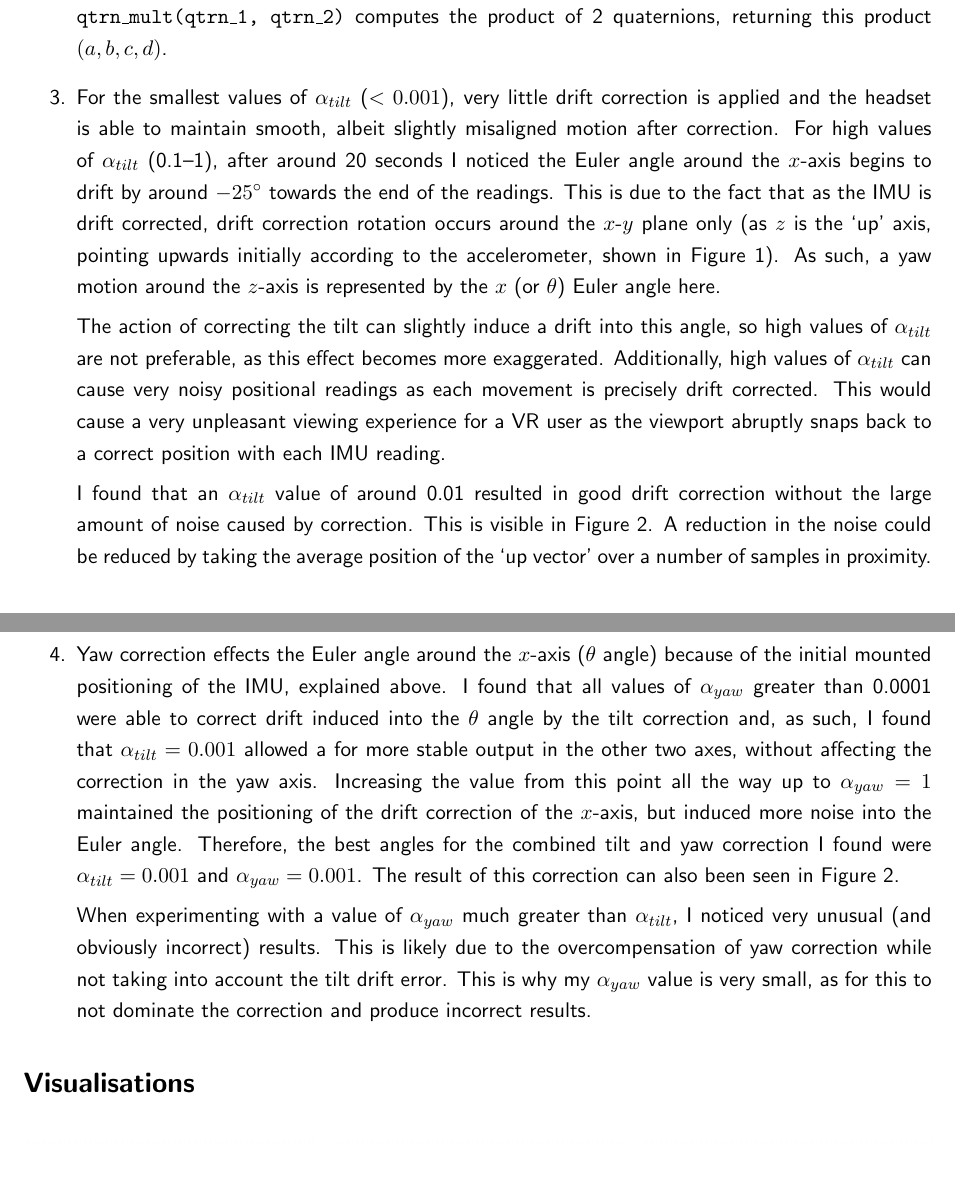
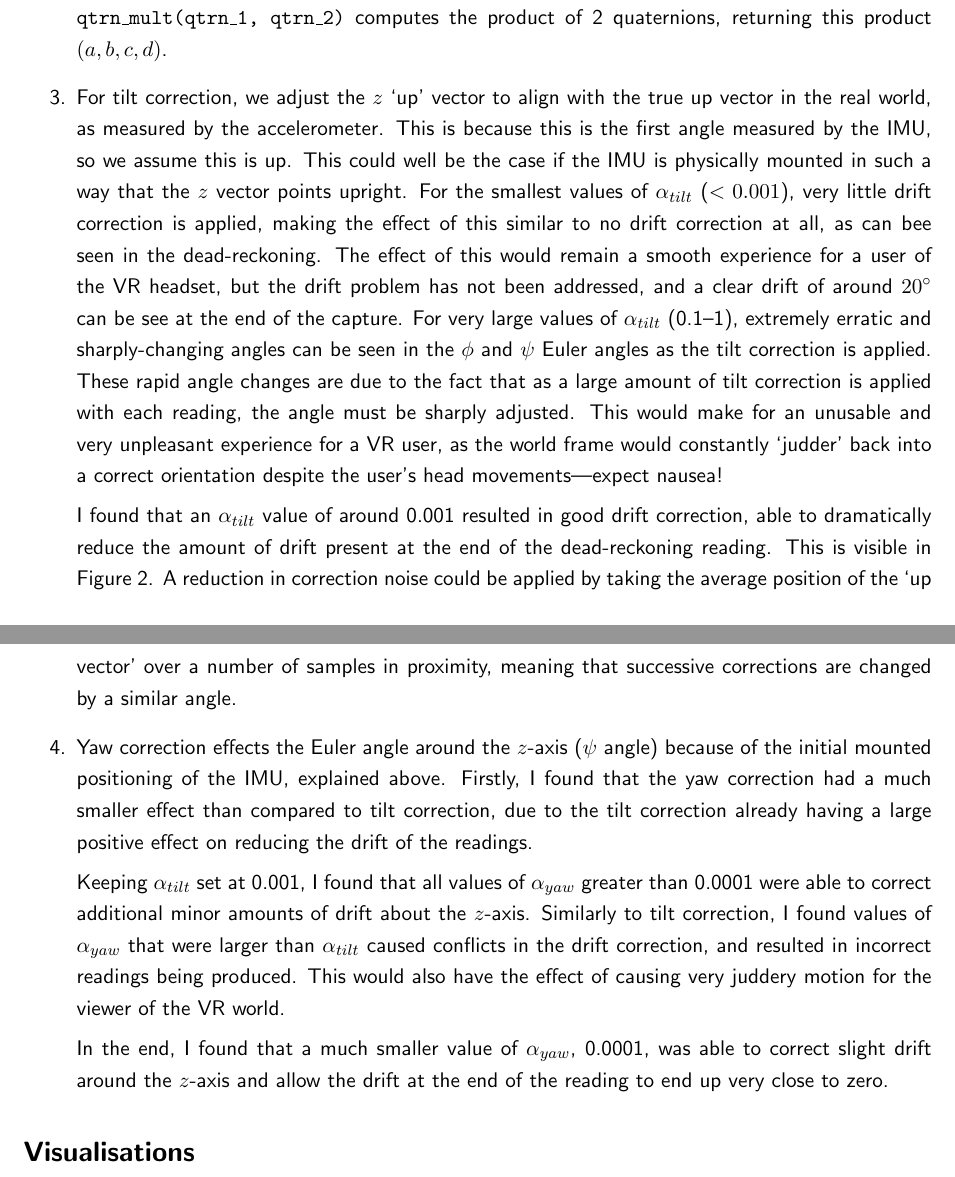
Before and after one commit to bradleymackey/l3-virtual-reality, a LaTeX document (report/wbbz74.tex): two parts of pages 1 and 2 of 3, joined at a grey line, cut so that both start at the same text. Compiled offline with pdfLaTeX.

Commit message:
fix report to better align with data

```diff
--- a/report/wbbz74.tex
+++ b/report/wbbz74.tex
@@ -53,29 +53,26 @@
 
 \item
 
-For the smallest values of $\alpha_{tilt}$ ($<0.001$), very little drift correction is applied and the headset is able to maintain smooth, albeit slightly misaligned motion after correction.
-For high values of $\alpha_{tilt}$ (0.1--1), after around 20 seconds I noticed the Euler angle around the $x$-axis begins to drift by around $-25\degree$ towards the end of the readings.
-This is due to the fact that as the IMU is drift corrected, drift correction rotation occurs around the $x$-$y$ plane only (as $z$ is the `up' axis, pointing upwards initially according to the accelerometer, shown in Figure \ref{fig:raw-readings}).
-As such, a yaw motion around the $z$-axis is represented by the $x$ (or $\theta$) Euler angle here.
+For tilt correction, we adjust the $z$ `up' vector to align with the true up vector in the real world, as measured by the accelerometer. This is because this is the first angle measured by the IMU, so we assume this is up. This could well be the case if the IMU is physically mounted in such a way that the $z$ vector points upright.
+For the smallest values of $\alpha_{tilt}$ ($<0.001$), very little drift correction is applied, making the effect of this similar to no drift correction at all, as can bee seen in the dead-reckoning.
+The effect of this would remain a smooth experience for a user of the VR headset, but the drift problem has not been addressed, and a clear drift of around $20\degree$ can be see at the end of the capture.
+For very large values of $\alpha_{tilt}$ (0.1--1), extremely erratic and sharply-changing angles can be seen in the $\phi$ and $\psi$ Euler angles as the tilt correction is applied.
+These rapid angle changes are due to the fact that as a large amount of tilt correction is applied with each reading, the angle must be sharply adjusted.
+This would make for an unusable and very unpleasant experience for a VR user, as the world frame would constantly `judder' back into a correct orientation despite the user's head movements---expect nausea!
 
-The action of correcting the tilt can slightly induce a drift into this angle, so high values of $\alpha_{tilt}$ are not preferable, as this effect becomes more exaggerated.
-Additionally, high values of $\alpha_{tilt}$ can cause very noisy positional readings as each movement is precisely drift corrected.
-This would cause a very unpleasant viewing experience for a VR user as the viewport abruptly snaps back to a correct position with each IMU reading.
-
-I found that an $\alpha_{tilt}$ value of around 0.01 resulted in good drift correction without the large amount of noise caused by correction. This is visible in Figure \ref{fig:euler-angles}.
-A reduction in the noise could be reduced by taking the average position of the `up vector' over a number of samples in proximity.
+I found that an $\alpha_{tilt}$ value of around 0.001 resulted in good drift correction, able to dramatically reduce the amount of drift present at the end of the dead-reckoning reading. This is visible in Figure \ref{fig:euler-angles}.
+A reduction in correction noise could be applied by taking the average position of the `up vector' over a number of samples in proximity, meaning that successive corrections are changed by a similar angle.
 
 % QUESTION 4: Try a few different alpha values (e.g., 0.01, 0.1, ...), investigate and comment on their effect on drift compensation in your report (5 marks).
 
 \item
-Yaw correction effects the Euler angle around the $x$-axis ($\theta$ angle) because of the initial mounted positioning of the IMU, explained above.
-I found that all values of $\alpha_{yaw}$ greater than 0.0001 were able to correct drift induced into the $\theta$ angle by the tilt correction and, as such, I found that $\alpha_{tilt}=0.001$ allowed a for more stable output in the other two axes, without affecting the correction in the yaw axis.
-Increasing the value from this point all the way up to $\alpha_{yaw}=1$ maintained the positioning of the drift correction of the $x$-axis, but induced more noise into the Euler angle.
-Therefore, the best angles for the combined tilt and yaw correction I found were $\alpha_{tilt}=0.001$ and $\alpha_{yaw}=0.001$.
-The result of this correction can also been seen in Figure \ref{fig:euler-angles}.
+Yaw correction effects the Euler angle around the $z$-axis ($\psi$ angle) because of the initial mounted positioning of the IMU, explained above.
+Firstly, I found that the yaw correction had a much smaller effect than compared to tilt correction, due to the tilt correction already having a large positive effect on reducing the drift of the readings.
 
-When experimenting with a value of $\alpha_{yaw}$ much greater than $\alpha_{tilt}$, I noticed very unusual (and obviously incorrect) results. This is likely due to the overcompensation of yaw correction while not taking into account the tilt drift error. This is why my $\alpha_{yaw}$ value is very small, as for this to not dominate the correction and produce incorrect results.
+Keeping $\alpha_{tilt}$ set at 0.001, I found that all values of $\alpha_{yaw}$ greater than 0.0001 were able to correct additional minor amounts of drift about the $z$-axis.
+Similarly to tilt correction, I found values of $\alpha_{yaw}$ that were larger than $\alpha_{tilt}$ caused conflicts in the drift correction, and resulted in incorrect readings being produced. This would also have the effect of causing very juddery motion for the viewer of the VR world.
 
+In the end, I found that a much smaller value of $\alpha_{yaw}$, 0.0001, was able to correct slight drift around the $z$-axis and allow the drift at the end of the reading to end up very close to zero.
 
 \end{enumerate}
 
```
Also changed, not shown: gyro_acc.png, report/wbbz74.pdf, report/wbbz74.tex (4 more changed lines), 4 other files.
